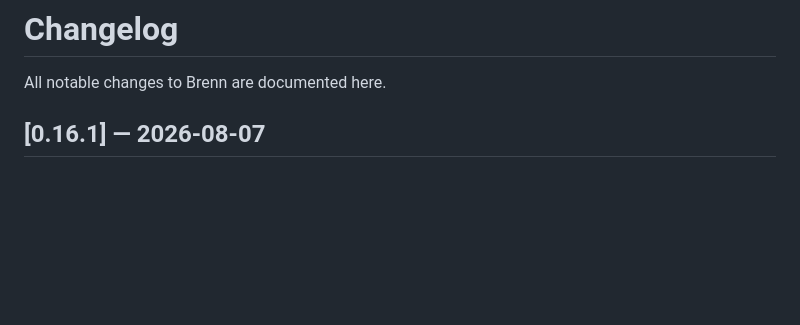
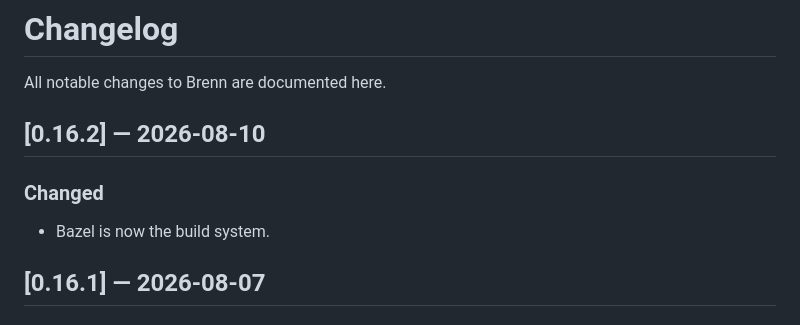
Before and after one commit to rnortman/brenn, a Markdown page: CHANGELOG.md, the part around the change. Drawn GitHub-style; blank space fills up the shorter version.

Commit message:
Release v0.16.2

```diff
--- a/CHANGELOG.md
+++ b/CHANGELOG.md
@@ -1,6 +1,12 @@
 # Changelog
 
 All notable changes to Brenn are documented here.
+
+## [0.16.2] — 2026-08-10
+
+### Changed
+
+- Bazel is now the build system.
 
 ## [0.16.1] — 2026-08-07
 
```
